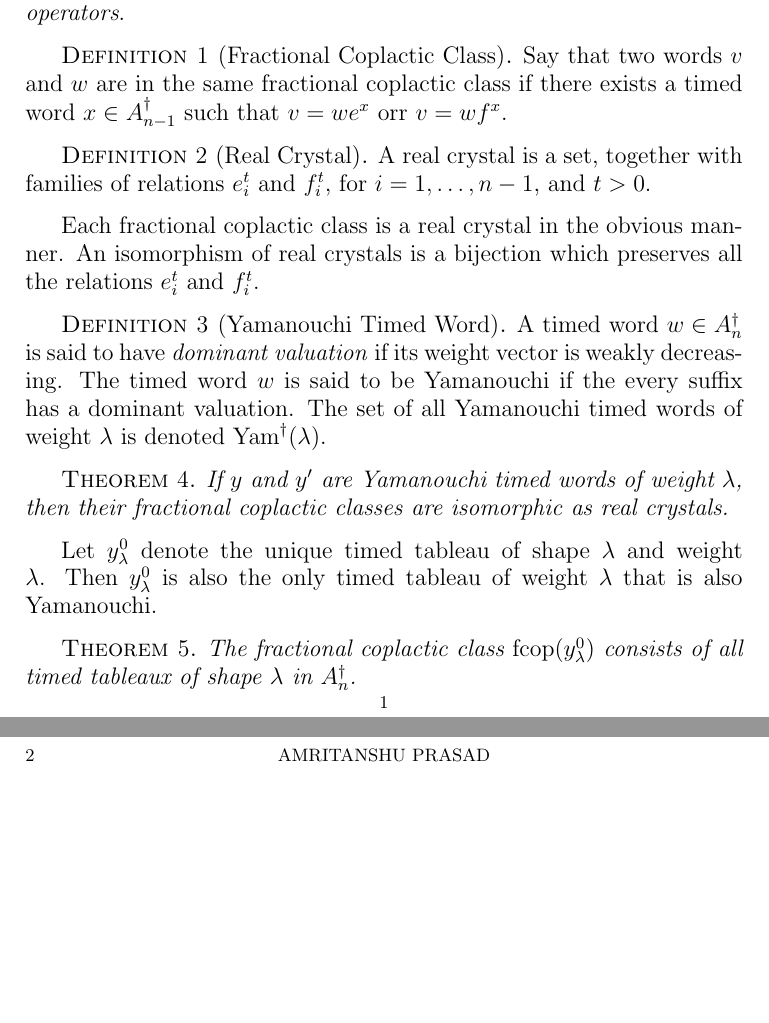
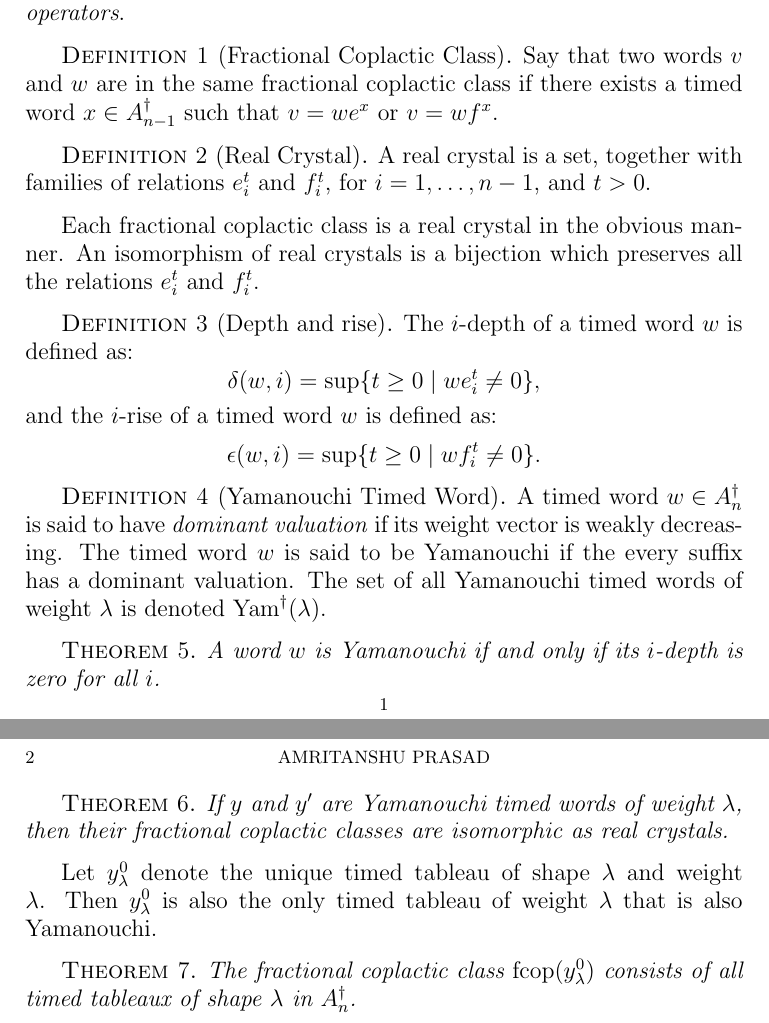
Before and after one commit to amriprasad/timed_plactic, a LaTeX document (fractional_crystals/crystals.tex): two parts of pages 1 and 2 of 2, joined at a grey line, cut so that both start at the same text, the shorter picture padded with empty space. Compiled offline with pdfLaTeX.

Commit message:
depth and rise

```diff
--- a/fractional_crystals/crystals.tex
+++ b/fractional_crystals/crystals.tex
@@ -23,7 +23,7 @@ Then define
 \end{align*}
 The operators $e^x$ and $f^x$, for $x\in A_{n-1}^\dagger$ are called \emph{fractional crystal operators}.
 \begin{definition}[Fractional Coplactic Class]
-  Say that two words $v$ and $w$ are in the same fractional coplactic class if there exists a timed word $x\in A_{n-1}^\dagger$ such that $v=we^x$ orr $v=wf^x$.
+  Say that two words $v$ and $w$ are in the same fractional coplactic class if there exists a timed word $x\in A_{n-1}^\dagger$ such that $v=we^x$ or $v=wf^x$.
 \end{definition}
 \begin{definition}[Real Crystal]
   A real crystal is a set, together with families of relations $e_i^t$ and $f_i^t$, for $i=1,\dotsc,n-1$, and $t>0$.
@@ -31,11 +31,25 @@ The operators $e^x$ and $f^x$, for $x\in A_{n-1}^\dagger$ are called \emph{fract
 Each fractional coplactic class is a real crystal in the obvious manner.
 An isomorphism of real crystals is a bijection which preserves all the relations $e_i^t$ and $f_i^t$.
 \begin{definition}
+  [Depth and rise]
+  The $i$-depth of a timed word $w$ is defined as:
+  \begin{displaymath}
+    \delta(w,i)=\sup\{t\geq 0\mid we_i^t\neq 0\},
+  \end{displaymath}
+  and the $i$-rise of a timed word $w$ is defined as:
+  \begin{displaymath}
+    \epsilon(w,i) = \sup\{t\geq 0\mid wf_i^t\neq 0\}.
+  \end{displaymath}
+\end{definition}
+\begin{definition}
   [Yamanouchi Timed Word]
   A timed word $w\in A_n^\dagger$ is said to have \emph{dominant valuation} if its weight vector is weakly decreasing.
   The timed word $w$ is said to be Yamanouchi if the every suffix has a dominant valuation.
   The set of all Yamanouchi timed words of weight $\lambda$ is denoted $\Yam^\dagger(\lambda)$.
 \end{definition}
+\begin{theorem}
+  A word $w$ is Yamanouchi if and only if its $i$-depth is zero for all $i$.
+\end{theorem}
 \begin{theorem}
   If $y$ and $y'$ are Yamanouchi timed words of weight $\lambda$, then their fractional coplactic classes are isomorphic as real crystals.
 \end{theorem}
```
